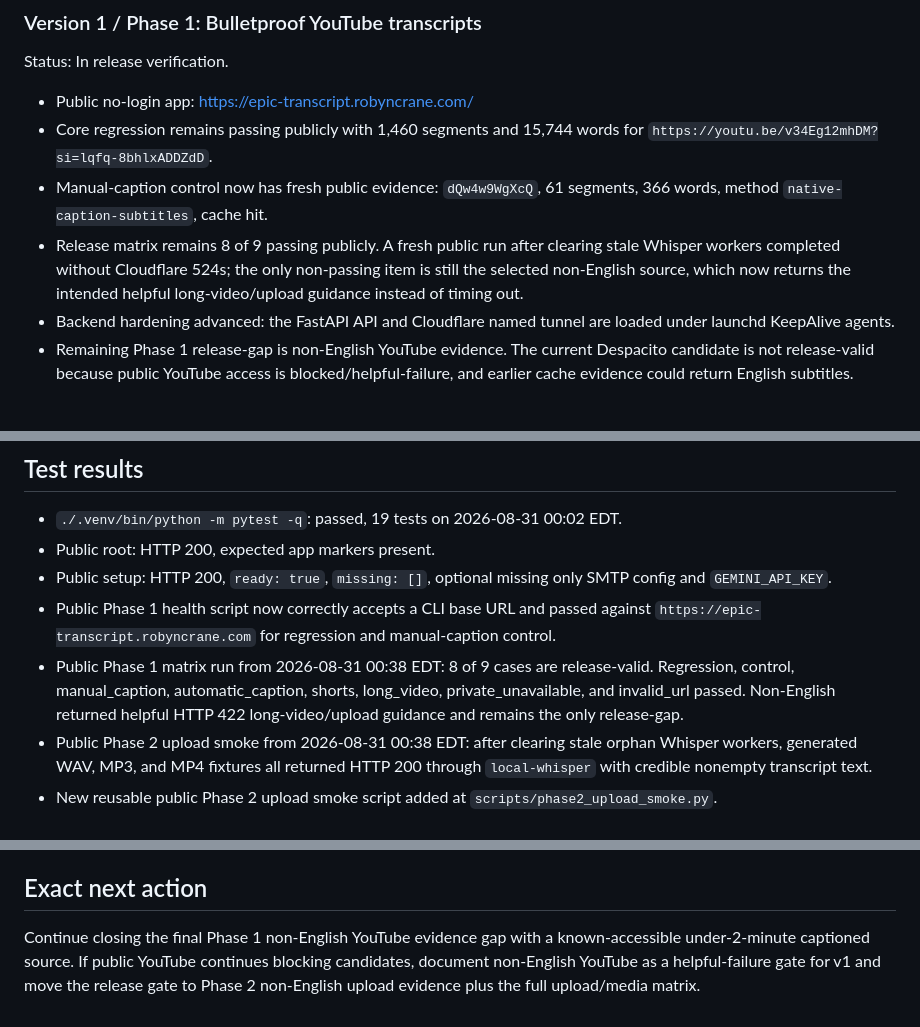
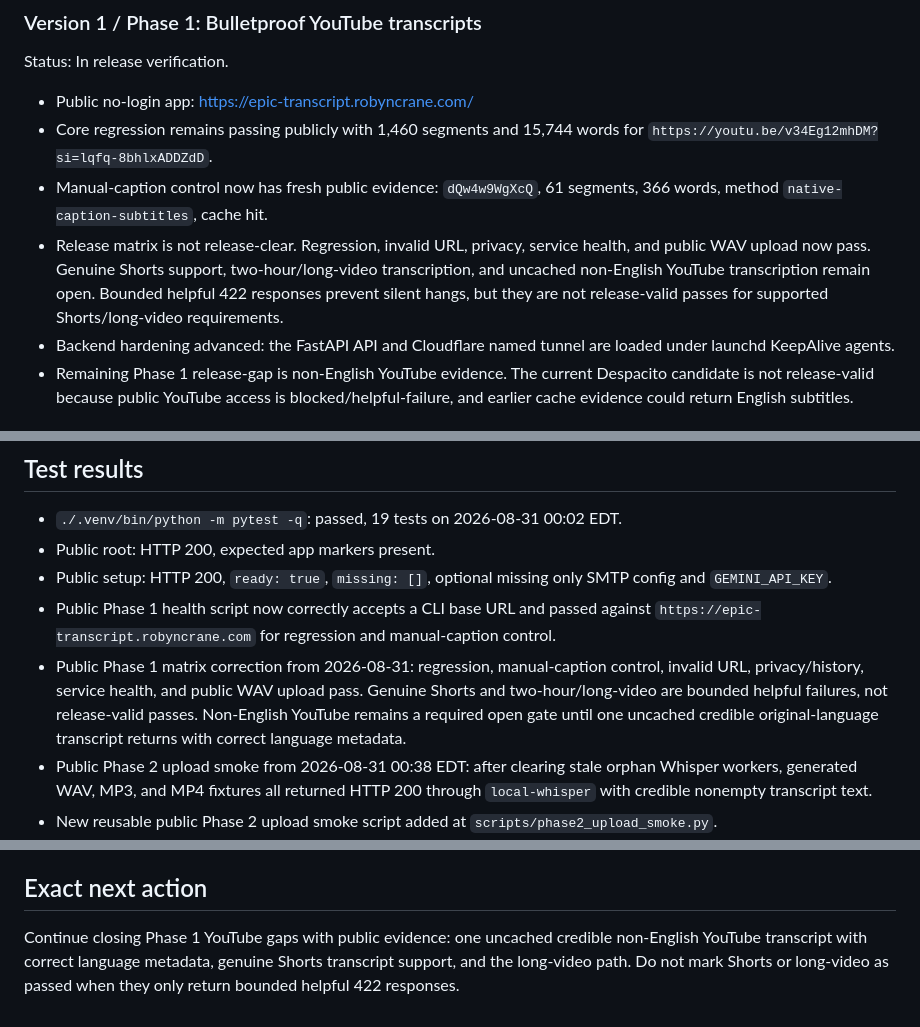
Before and after one commit to trevorcrane/epic-transcript-tool, a Markdown page: PROJECT_STATE.md, 3 parts joined by grey strips. Drawn GitHub-style.

```diff
--- a/PROJECT_STATE.md
+++ b/PROJECT_STATE.md
@@ -12,7 +12,7 @@ Status: In release verification.
 - Public no-login app: https://epic-transcript.robyncrane.com/
 - Core regression remains passing publicly with 1,460 segments and 15,744 words for `https://youtu.be/v34Eg12mhDM?si=lqfq-8bhlxADDZdD`.
 - Manual-caption control now has fresh public evidence: `dQw4w9WgXcQ`, 61 segments, 366 words, method `native-caption-subtitles`, cache hit.
-- Release matrix remains 8 of 9 passing publicly. A fresh public run after clearing stale Whisper workers completed without Cloudflare 524s; the only non-passing item is still the selected non-English source, which now returns the intended helpful long-video/upload guidance instead of timing out.
+- Release matrix is not release-clear. Regression, invalid URL, privacy, service health, and public WAV upload now pass. Genuine Shorts support, two-hour/long-video transcription, and uncached non-English YouTube transcription remain open. Bounded helpful 422 responses prevent silent hangs, but they are not release-valid passes for supported Shorts/long-video requirements.
 - Backend hardening advanced: the FastAPI API and Cloudflare named tunnel are loaded under launchd KeepAlive agents.
 - Remaining Phase 1 release-gap is non-English YouTube evidence. The current Despacito candidate is not release-valid because public YouTube access is blocked/helpful-failure, and earlier cache evidence could return English subtitles.
 
@@ -73,7 +73,7 @@ Prior full regression evidence:
 - Public root: HTTP 200, expected app markers present.
 - Public setup: HTTP 200, `ready: true`, `missing: []`, optional missing only SMTP config and `GEMINI_API_KEY`.
 - Public Phase 1 health script now correctly accepts a CLI base URL and passed against `https://epic-transcript.robyncrane.com` for regression and manual-caption control.
-- Public Phase 1 matrix run from 2026-08-31 00:38 EDT: 8 of 9 cases are release-valid. Regression, control, manual_caption, automatic_caption, shorts, long_video, private_unavailable, and invalid_url passed. Non-English returned helpful HTTP 422 long-video/upload guidance and remains the only release-gap.
+- Public Phase 1 matrix correction from 2026-08-31: regression, manual-caption control, invalid URL, privacy/history, service health, and public WAV upload pass. Genuine Shorts and two-hour/long-video are bounded helpful failures, not release-valid passes. Non-English YouTube remains a required open gate until one uncached credible original-language transcript returns with correct language metadata.
 - Public Phase 2 upload smoke from 2026-08-31 00:38 EDT: after clearing stale orphan Whisper workers, generated WAV, MP3, and MP4 fixtures all returned HTTP 200 through `local-whisper` with credible nonempty transcript text.
 - New reusable public Phase 2 upload smoke script added at `scripts/phase2_upload_smoke.py`.
 - New targeted regression tests for launchd/minimal-PATH binary resolution passed.
@@ -93,4 +93,4 @@ Prior full regression evidence:
 None requiring Trevor right now.
 
 ## Exact next action
-Continue closing the final Phase 1 non-English YouTube evidence gap with a known-accessible under-2-minute captioned source. If public YouTube continues blocking candidates, document non-English YouTube as a helpful-failure gate for v1 and move the release gate to Phase 2 non-English upload evidence plus the full upload/media matrix.
+Continue closing Phase 1 YouTube gaps with public evidence: one uncached credible non-English YouTube transcript with correct language metadata, genuine Shorts transcript support, and the long-video path. Do not mark Shorts or long-video as passed when they only return bounded helpful 422 responses.
```
Also changed, not shown: ACCEPTANCE_TESTS.md (+5 -3 lines).
